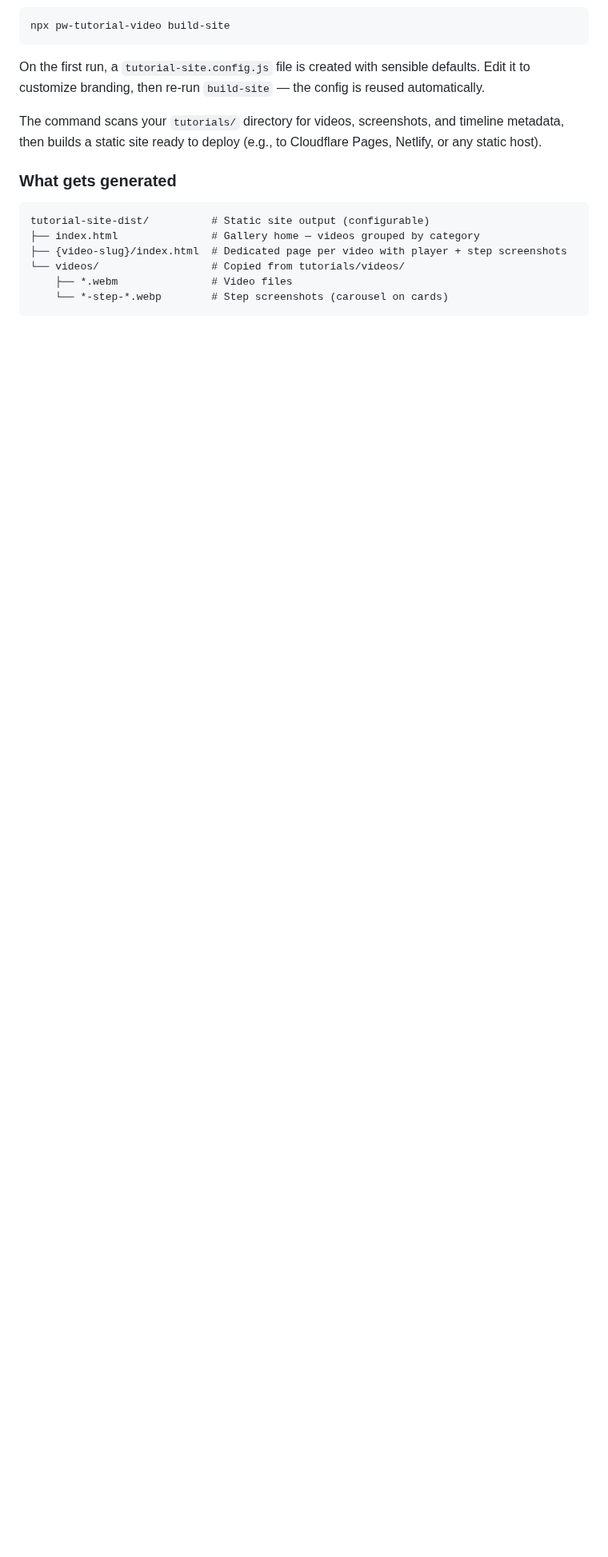
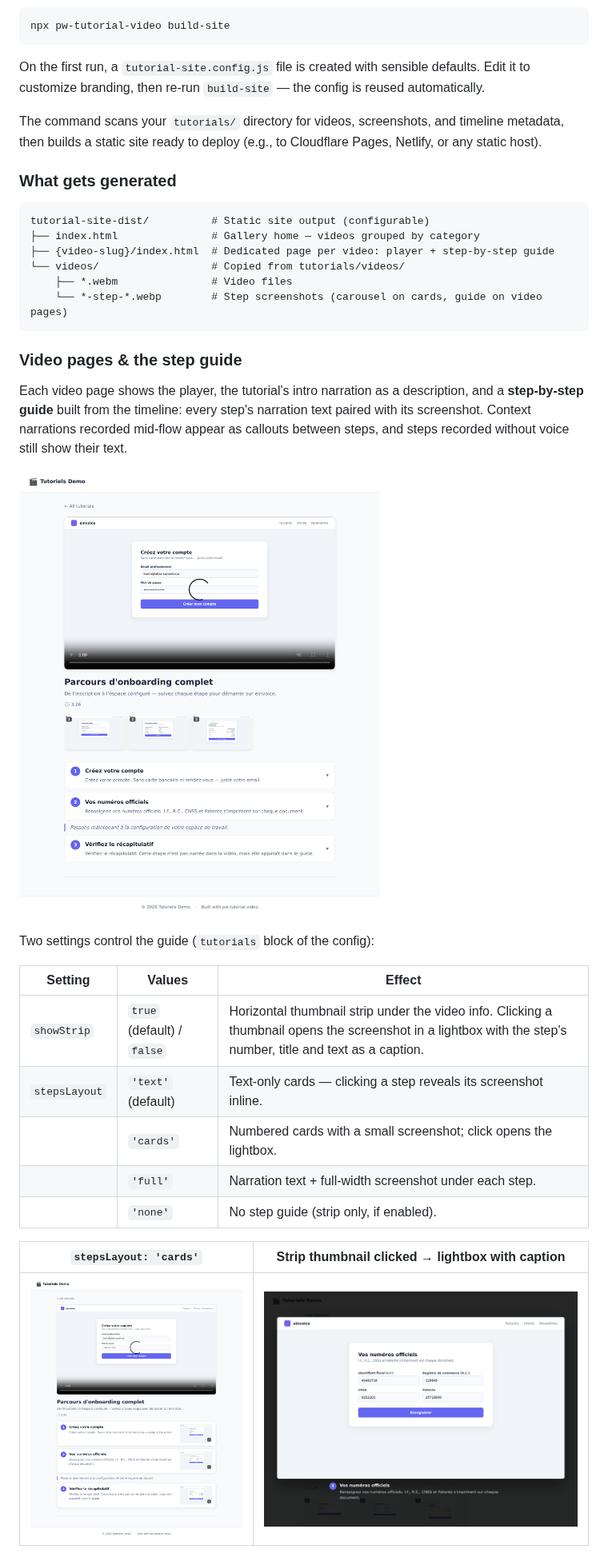
Before and after one commit to Youniwemi/pw-tutorial-video, a Markdown page: README.md, the part around one of its changes. Shown at 80% size. GitHub-like rendering; pictures changed too: docs/images/steps-cards.png (added), docs/images/strip-lightbox.png (added), docs/images/video-page.png (added); blank space fills up the shorter version.

````diff
--- a/README.md
+++ b/README.md
@@ -629,8 +629,33 @@ The command scans your `tutorials/` directory for videos, screenshots, and timel
 ```
 tutorial-site-dist/          # Static site output (configurable)
 ├── index.html               # Gallery home — videos grouped by category
-├── {video-slug}/index.html  # Dedicated page per video with player + step screenshots
+├── {video-slug}/index.html  # Dedicated page per video: player + step-by-step guide
 └── videos/                  # Copied from tutorials/videos/
     ├── *.webm               # Video files
-    └── *-step-*.webp        # Step screenshots (carousel on cards)
+    └── *-step-*.webp        # Step screenshots (carousel on cards, guide on video pages)
 ```
+
+### Video pages & the step guide
+
+Each video page shows the player, the tutorial's intro narration as a
+description, and a **step-by-step guide** built from the timeline: every step's
+narration text paired with its screenshot. Context narrations recorded
+mid-flow appear as callouts between steps, and steps recorded without voice
+still show their text.
+
+![Video page with thumbnail strip and text guide](https://raw.githubusercontent.com/Youniwemi/pw-tutorial-video/main/docs/images/video-page.png)
+
+Two settings control the guide (`tutorials` block of the config):
+
+| Setting | Values | Effect |
+|---|---|---|
+| `showStrip` | `true` (default) / `false` | Horizontal thumbnail strip under the video info. Clicking a thumbnail opens the screenshot in a lightbox with the step's number, title and text as a caption. |
+| `stepsLayout` | `'text'` (default) | Text-only cards — clicking a step reveals its screenshot inline. |
+| | `'cards'` | Numbered cards with a small screenshot; click opens the lightbox. |
+| | `'full'` | Narration text + full-width screenshot under each step. |
+| | `'none'` | No step guide (strip only, if enabled). |
+
+| `stepsLayout: 'cards'` | Strip thumbnail clicked → lightbox with caption |
+|---|---|
+| ![Cards layout](https://raw.githubusercontent.com/Youniwemi/pw-tutorial-video/main/docs/images/steps-cards.png) | ![Strip lightbox](https://raw.githubusercontent.com/Youniwemi/pw-tutorial-video/main/docs/images/strip-lightbox.png) |
+
````
Also changed, not shown: other parts of README.md (+8 -0 lines), CLAUDE.md (+10 -4 lines), skills/tutorialize/SKILL.md (+3 -0 lines), docs/images/steps-full.png (added).
